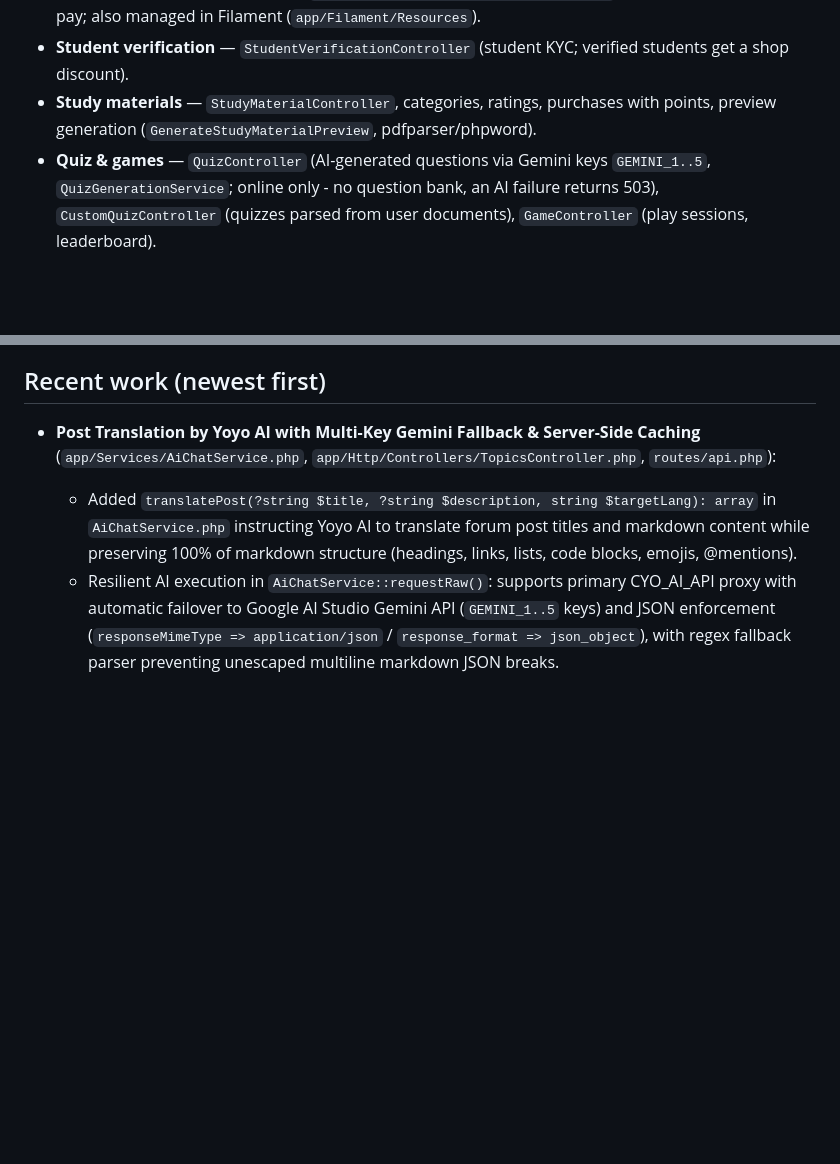
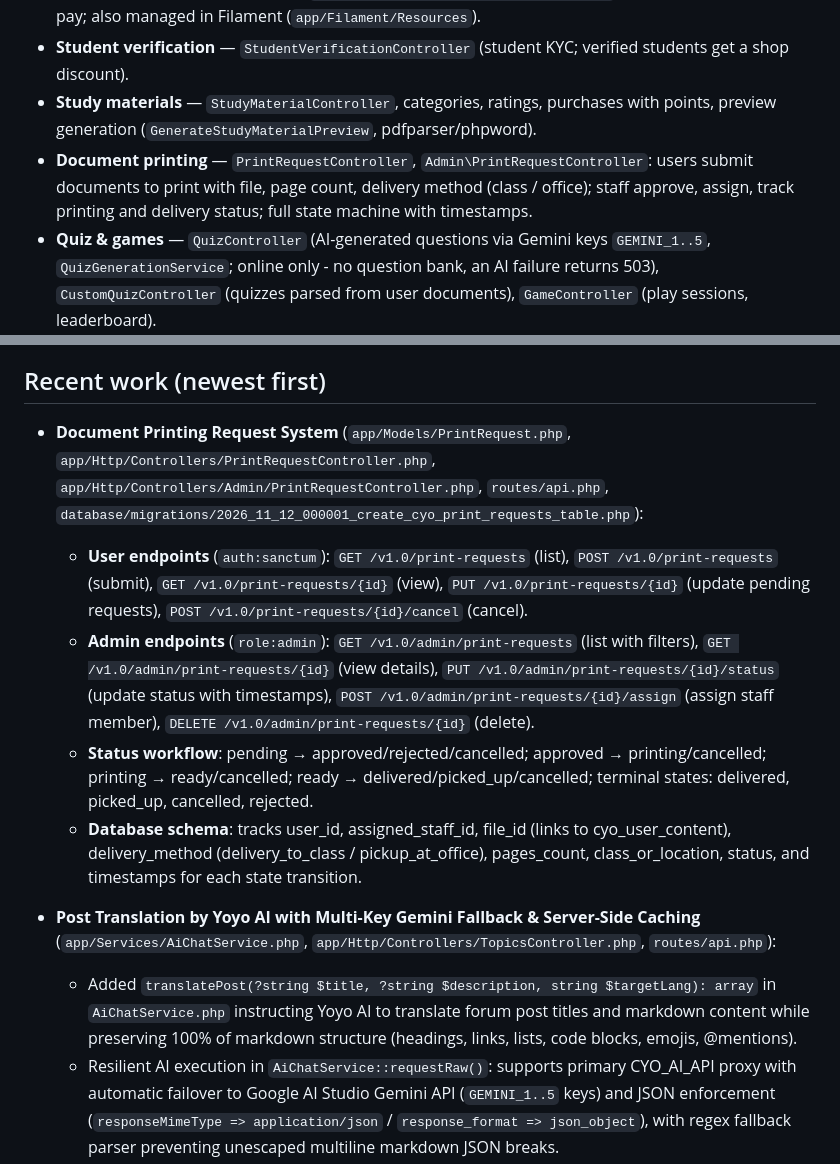
Before and after one commit to tunnaduong/cbh-youth-online-api, a Markdown page: INFO.md, 2 parts joined by grey strips. Rendered like a GitHub page; blank space fills up the shorter version.

Commit message:
docs(api): add print-requests to recent work and features

```diff
--- a/INFO.md
+++ b/INFO.md
@@ -45,6 +45,7 @@ Middleware aliases live in `app/Http/Kernel.php` (`optional.auth`, `not_banned`,
 - **Gift shop** — `ShopController` + `ShopProduct/ShopProductVariant/ShopCategory/ShopOrder/ShopOrderItem`: public catalog, orders (points / QR / COD, optional map pin → `maps_url`), cancelling until an order ships (points refunded, transfers flagged for refund), shop support chat with an AI assistant that can show product photos, draw up an order slip the customer confirms (`POST /shop/support/messages/{id}/order`) and resend the QR to pay; also managed in Filament (`app/Filament/Resources`).
 - **Student verification** — `StudentVerificationController` (student KYC; verified students get a shop discount).
 - **Study materials** — `StudyMaterialController`, categories, ratings, purchases with points, preview generation (`GenerateStudyMaterialPreview`, pdfparser/phpword).
+- **Document printing** — `PrintRequestController`, `Admin\PrintRequestController`: users submit documents to print with file, page count, delivery method (class / office); staff approve, assign, track printing and delivery status; full state machine with timestamps.
 - **Quiz & games** — `QuizController` (AI-generated questions via Gemini keys `GEMINI_1..5`, `QuizGenerationService`; online only - no question bank, an AI failure returns 503), `CustomQuizController` (quizzes parsed from user documents), `GameController` (play sessions, leaderboard).
 - **Notifications** — `NotificationController`, `NotificationSettingsController`, Expo token register/unregister, web push subscribe; weekly newsletter (`newsletter:send-weekly`, Monday 08:00) with unsubscribe.
 - **Misc** — `SearchController`, `UniversityController` (proxies Cốc Cốc học tập), `YouthNewsController`, `HelpCenterController`, `FeedbackController` (in-app bug reports/suggestions, guests allowed), `RecordingController`, `FileUploadController` (`/upload`, `/user-content/{id}`; image/video compression jobs), `FacebookWebhookController`.
@@ -113,6 +114,12 @@ Cache note: the web-session handoff, two-factor login challenges and emailed cod
 - New client endpoints go in `routes/api.php` under the right access tier. Keep response shapes stable: web, mobile and gift shop all consume them.
 
 ## Recent work (newest first)
+
+- **Document Printing Request System** (`app/Models/PrintRequest.php`, `app/Http/Controllers/PrintRequestController.php`, `app/Http/Controllers/Admin/PrintRequestController.php`, `routes/api.php`, `database/migrations/2026_11_12_000001_create_cyo_print_requests_table.php`):
+  - **User endpoints** (`auth:sanctum`): `GET /v1.0/print-requests` (list), `POST /v1.0/print-requests` (submit), `GET /v1.0/print-requests/{id}` (view), `PUT /v1.0/print-requests/{id}` (update pending requests), `POST /v1.0/print-requests/{id}/cancel` (cancel).
+  - **Admin endpoints** (`role:admin`): `GET /v1.0/admin/print-requests` (list with filters), `GET /v1.0/admin/print-requests/{id}` (view details), `PUT /v1.0/admin/print-requests/{id}/status` (update status with timestamps), `POST /v1.0/admin/print-requests/{id}/assign` (assign staff member), `DELETE /v1.0/admin/print-requests/{id}` (delete).
+  - **Status workflow**: pending → approved/rejected/cancelled; approved → printing/cancelled; printing → ready/cancelled; ready → delivered/picked_up/cancelled; terminal states: delivered, picked_up, cancelled, rejected.
+  - **Database schema**: tracks user_id, assigned_staff_id, file_id (links to cyo_user_content), delivery_method (delivery_to_class / pickup_at_office), pages_count, class_or_location, status, and timestamps for each state transition.
 
 - **Post Translation by Yoyo AI with Multi-Key Gemini Fallback & Server-Side Caching** (`app/Services/AiChatService.php`, `app/Http/Controllers/TopicsController.php`, `routes/api.php`):
   - Added `translatePost(?string $title, ?string $description, string $targetLang): array` in `AiChatService.php` instructing Yoyo AI to translate forum post titles and markdown content while preserving 100% of markdown structure (headings, links, lists, code blocks, emojis, @mentions).
```
